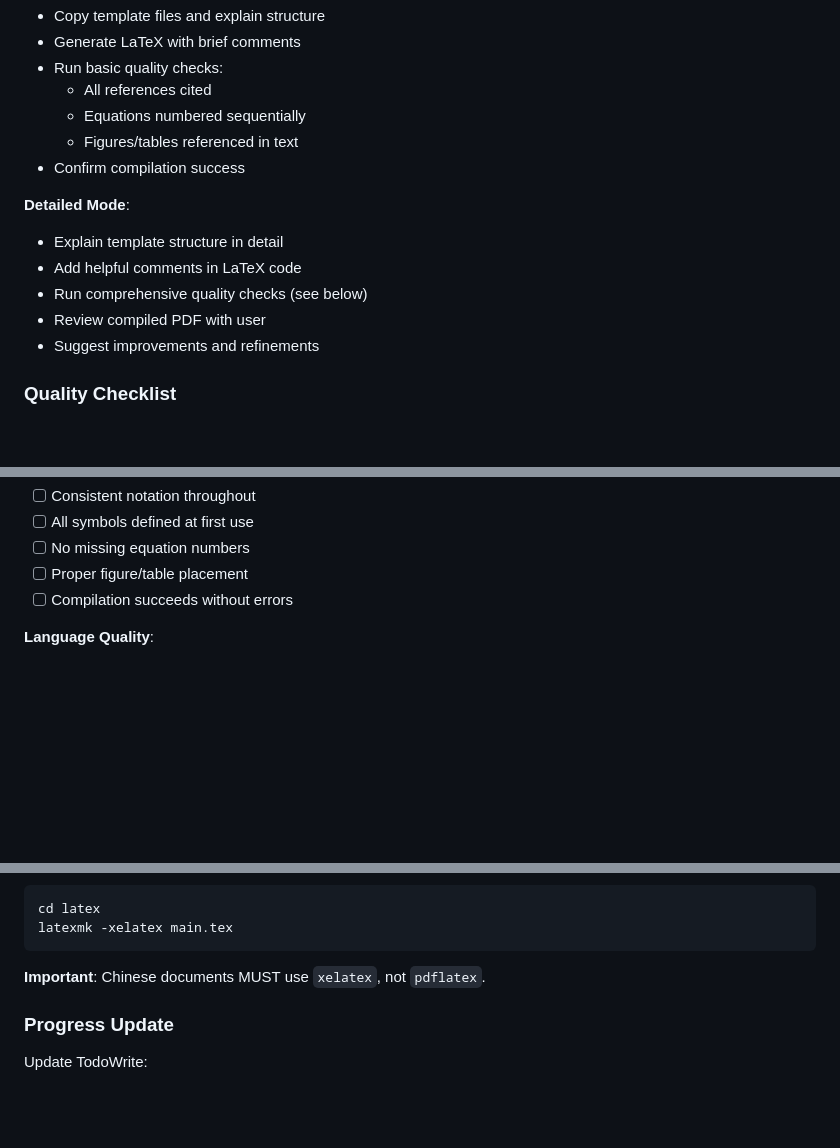
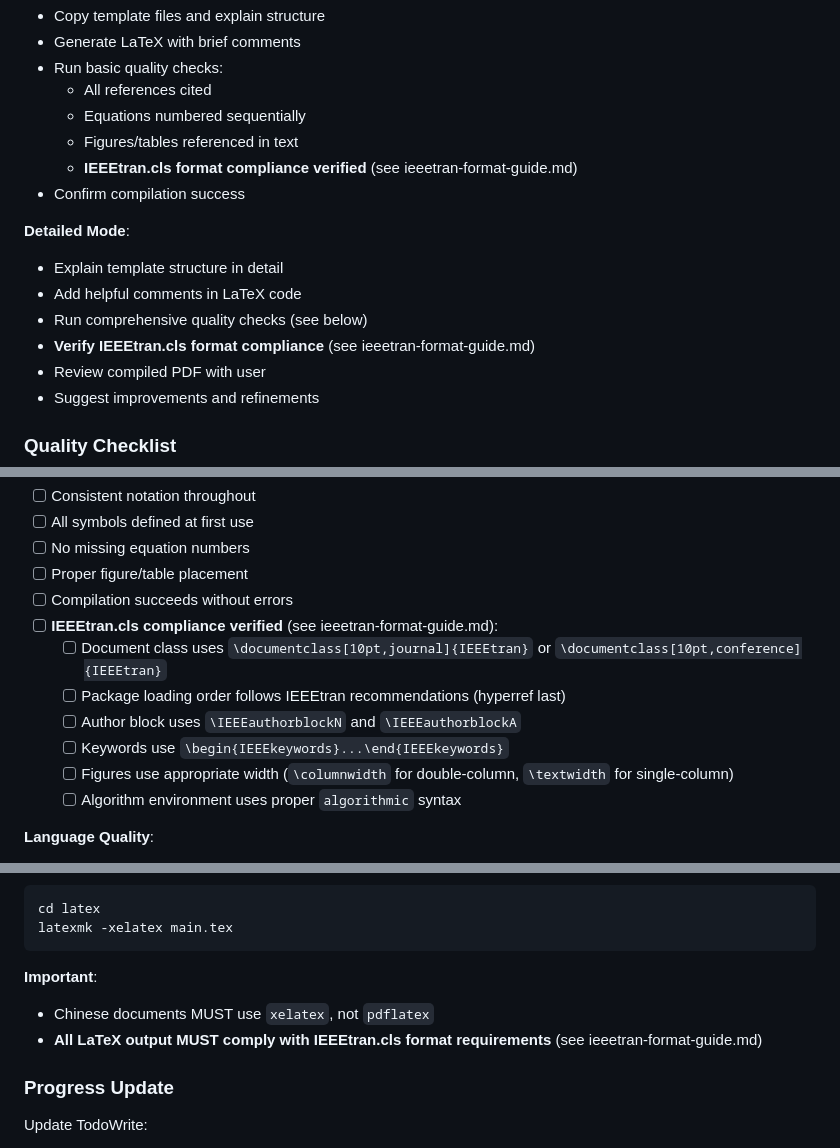
Before and after one commit to enjun/enjun-per-skills, a Markdown page: science-research/write-article/SKILL.md, 3 parts joined by grey strips. GitHub-like rendering; blank space fills up the shorter version.

Commit message:
Add IEEEtran.cls format requirements to write-article skill
- Create references/ieeetran-format-guide.md with comprehensive IEEEtran.cls format guide
- Add mandatory IEEEtran.cls compliance requirements in Phase 3 and Phase 4
- Update quality checklist with detailed IEEEtran.cls verification items
- Ensure all LaTeX output follows IEEE document class standards

Co-Authored-By: Claude Opus 4.6 <noreply@anthropic.com>

````diff
--- a/science-research/write-article/SKILL.md
+++ b/science-research/write-article/SKILL.md
@@ -241,12 +245,14 @@ Generate publication-ready documents using the IEEE LaTeX template.
   - All references cited
   - Equations numbered sequentially
   - Figures/tables referenced in text
+  - **IEEEtran.cls format compliance verified** (see ieeetran-format-guide.md)
 - Confirm compilation success
 
 **Detailed Mode**:
 - Explain template structure in detail
 - Add helpful comments in LaTeX code
 - Run comprehensive quality checks (see below)
+- **Verify IEEEtran.cls format compliance** (see ieeetran-format-guide.md)
 - Review compiled PDF with user
 - Suggest improvements and refinements
 
@@ -275,6 +281,13 @@ Generate publication-ready documents using the IEEE LaTeX template.
 - [ ] No missing equation numbers
 - [ ] Proper figure/table placement
 - [ ] Compilation succeeds without errors
+- [ ] **IEEEtran.cls compliance verified** (see ieeetran-format-guide.md):
+  - [ ] Document class uses `\documentclass[10pt,journal]{IEEEtran}` or `\documentclass[10pt,conference]{IEEEtran}`
+  - [ ] Package loading order follows IEEEtran recommendations (hyperref last)
+  - [ ] Author block uses `\IEEEauthorblockN` and `\IEEEauthorblockA`
+  - [ ] Keywords use `\begin{IEEEkeywords}...\end{IEEEkeywords}`
+  - [ ] Figures use appropriate width (`\columnwidth` for double-column, `\textwidth` for single-column)
+  - [ ] Algorithm environment uses proper `algorithmic` syntax
 
 **Language Quality**:
 - [ ] Complete paragraphs (no bullet points in main text)
@@ -296,7 +309,9 @@ cd latex
 latexmk -xelatex main.tex
 ```
 
-**Important**: Chinese documents MUST use `xelatex`, not `pdflatex`.
+**Important**:
+- Chinese documents MUST use `xelatex`, not `pdflatex`
+- **All LaTeX output MUST comply with IEEEtran.cls format requirements** (see ieeetran-format-guide.md)
 
 ### Progress Update
 
````
Also changed, not shown: other parts of science-research/write-article/SKILL.md (+5 -0 lines), 1 other file.
